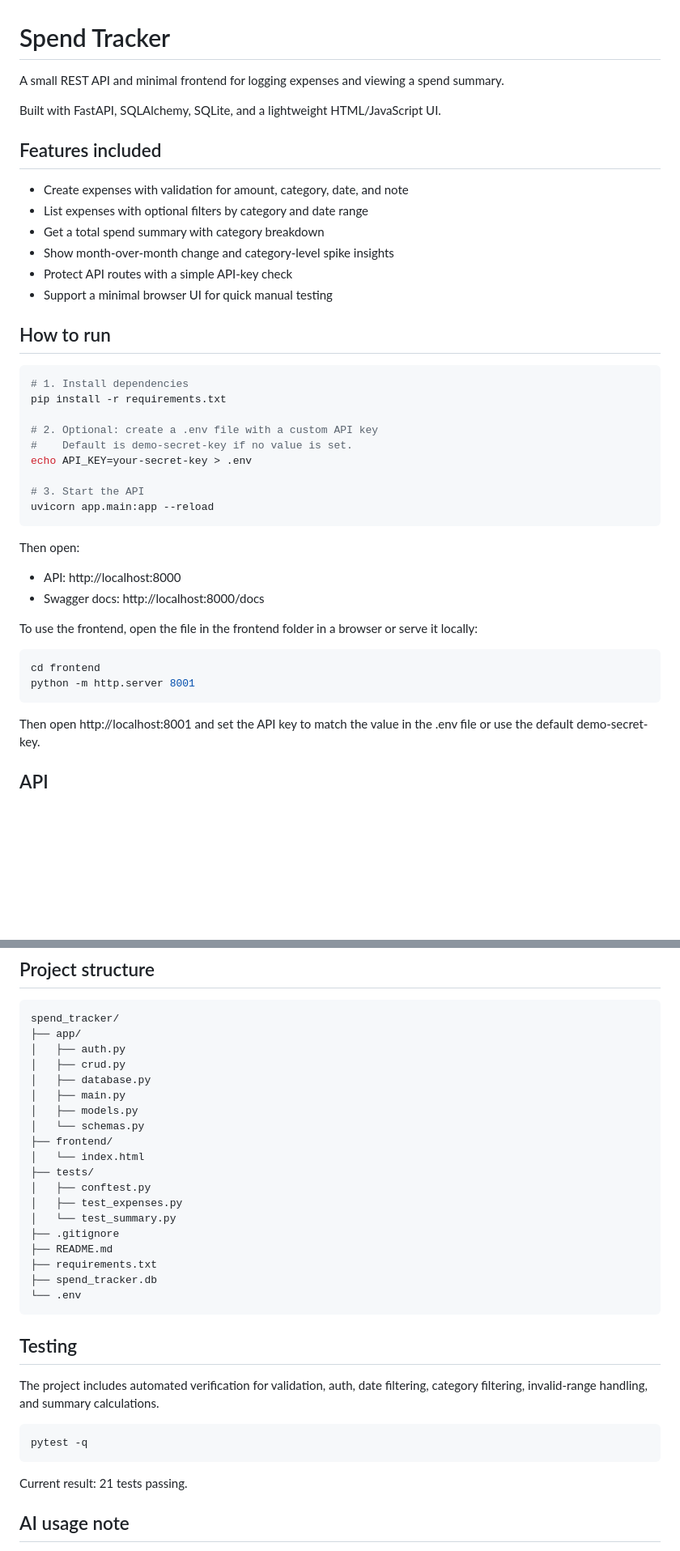
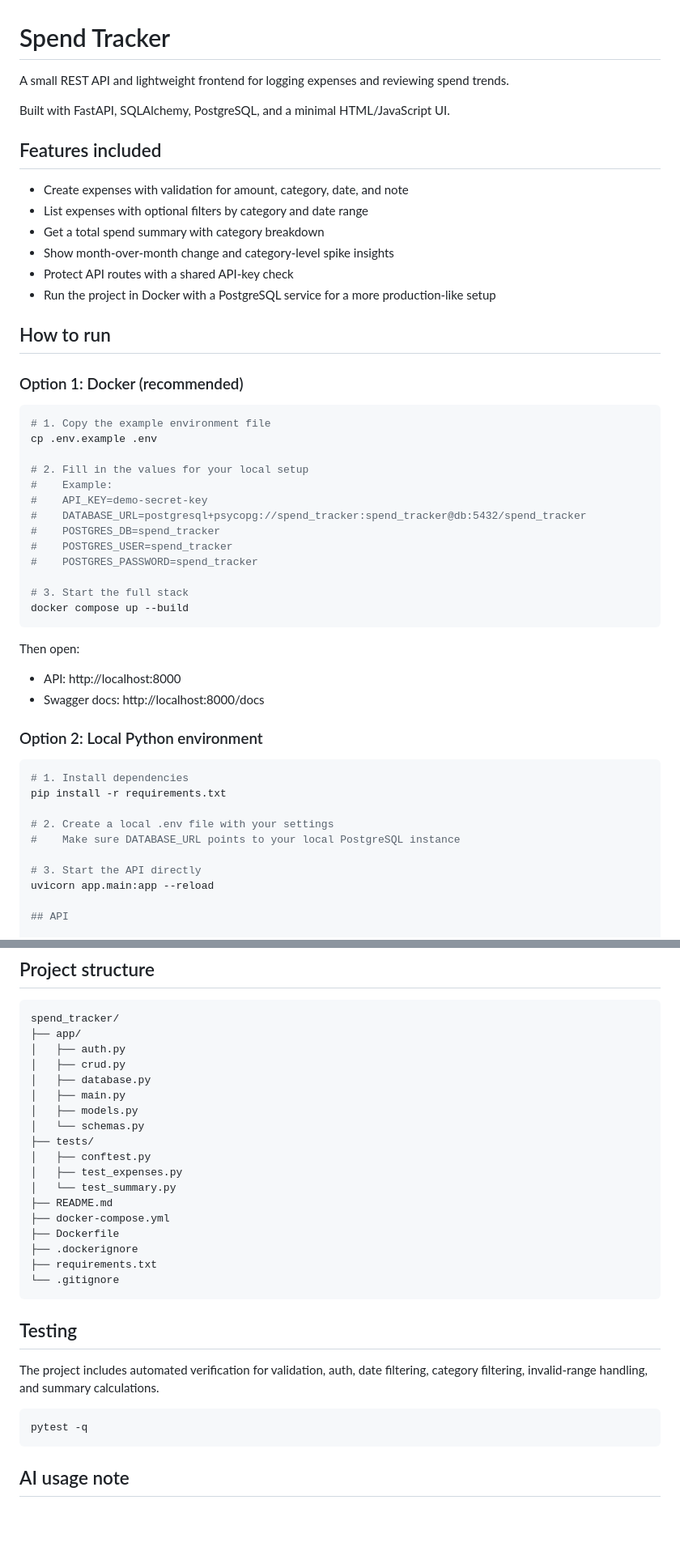
Before and after one commit to shubham-codecraft/spend_tracker, a Markdown page: README.md, 2 parts joined by grey strips. Shown at 81% size. Rendered like a GitHub page; blank space fills up the shorter version.

Commit message:
docs: Update README for accuracy and clarity on project setup and features

````diff
--- a/README.md
+++ b/README.md
@@ -1,8 +1,8 @@
 # Spend Tracker
 
-A small REST API and minimal frontend for logging expenses and viewing a spend summary.
+A small REST API and lightweight frontend for logging expenses and reviewing spend trends.
 
-Built with FastAPI, SQLAlchemy, SQLite, and a lightweight HTML/JavaScript UI.
+Built with FastAPI, SQLAlchemy, PostgreSQL, and a minimal HTML/JavaScript UI.
 
 ## Features included
 
@@ -10,35 +10,44 @@ Built with FastAPI, SQLAlchemy, SQLite, and a lightweight HTML/JavaScript UI.
 - List expenses with optional filters by category and date range
 - Get a total spend summary with category breakdown
 - Show month-over-month change and category-level spike insights
-- Protect API routes with a simple API-key check
-- Support a minimal browser UI for quick manual testing
+- Protect API routes with a shared API-key check
+- Run the project in Docker with a PostgreSQL service for a more production-like setup
 
 ## How to run
 
+### Option 1: Docker (recommended)
+
 ```bash
-# 1. Install dependencies
-pip install -r requirements.txt
+# 1. Copy the example environment file
+cp .env.example .env
 
-# 2. Optional: create a .env file with a custom API key
-#    Default is demo-secret-key if no value is set.
-echo API_KEY=your-secret-key > .env
+# 2. Fill in the values for your local setup
+#    Example:
+#    API_KEY=demo-secret-key
+#    DATABASE_URL=postgresql+psycopg://spend_tracker:spend_tracker@db:5432/spend_tracker
+#    POSTGRES_DB=spend_tracker
+#    POSTGRES_USER=spend_tracker
+#    POSTGRES_PASSWORD=spend_tracker
 
-# 3. Start the API
-uvicorn app.main:app --reload
+# 3. Start the full stack
+docker compose up --build
 ```
 
 Then open:
 - API: http://localhost:8000
 - Swagger docs: http://localhost:8000/docs
 
-To use the frontend, open the file in the frontend folder in a browser or serve it locally:
+### Option 2: Local Python environment
 
 ```bash
-cd frontend
-python -m http.server 8001
-```
+# 1. Install dependencies
+pip install -r requirements.txt
 
-Then open http://localhost:8001 and set the API key to match the value in the .env file or use the default demo-secret-key.
+# 2. Create a local .env file with your settings
+#    Make sure DATABASE_URL points to your local PostgreSQL instance
+
+# 3. Start the API directly
+uvicorn app.main:app --reload
 
 ## API
 
@@ -97,17 +106,16 @@ spend_tracker/
 │   ├── main.py
 │   ├── models.py
 │   └── schemas.py
-├── frontend/
-│   └── index.html
 ├── tests/
 │   ├── conftest.py
 │   ├── test_expenses.py
 │   └── test_summary.py
-├── .gitignore
 ├── README.md
+├── docker-compose.yml
+├── Dockerfile
+├── .dockerignore
 ├── requirements.txt
-├── spend_tracker.db
-└── .env
+└── .gitignore
 ```
 
 ## Testing
@@ -117,8 +125,6 @@ The project includes automated verification for validation, auth, date filtering
 ```bash
 pytest -q
 ```
-
-Current result: 21 tests passing.
 
 ## AI usage note
 
````
